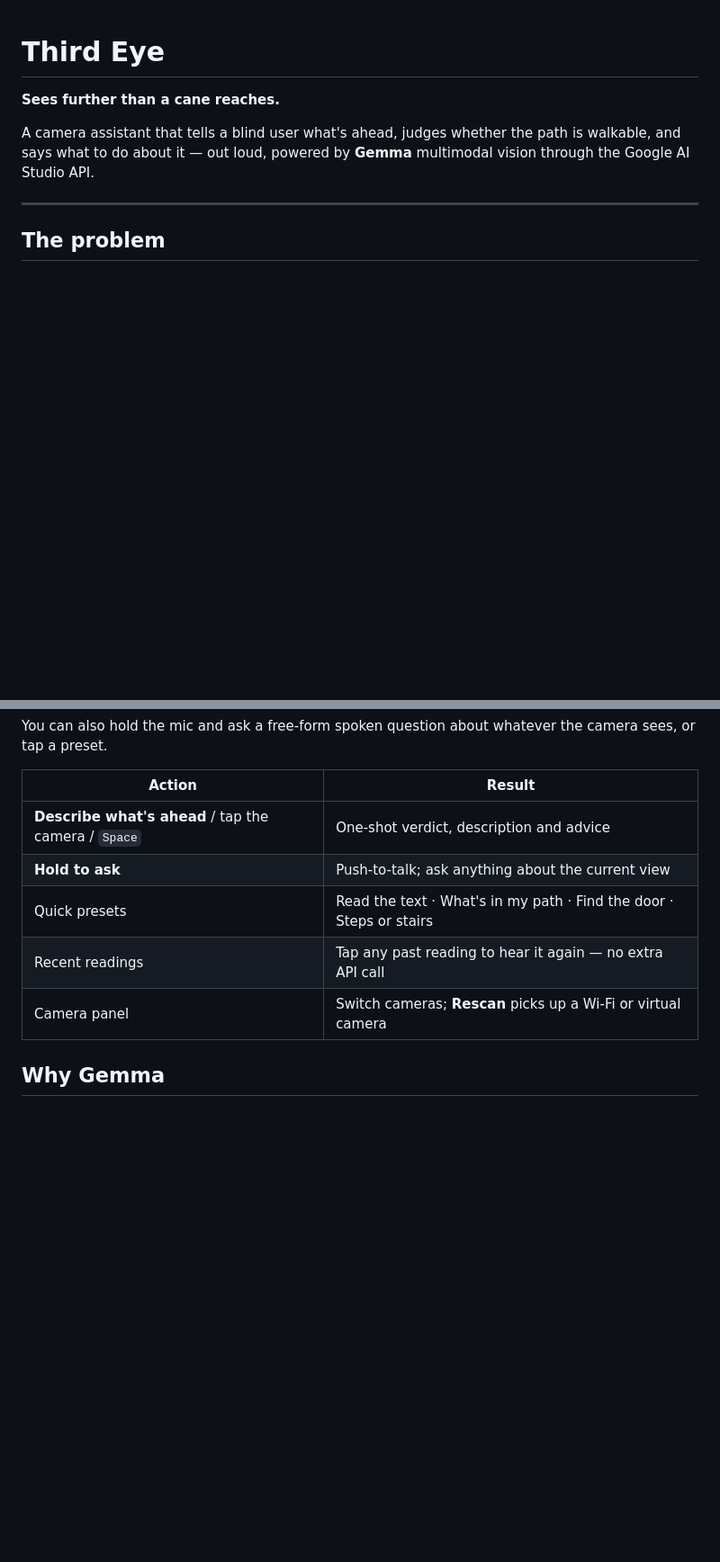
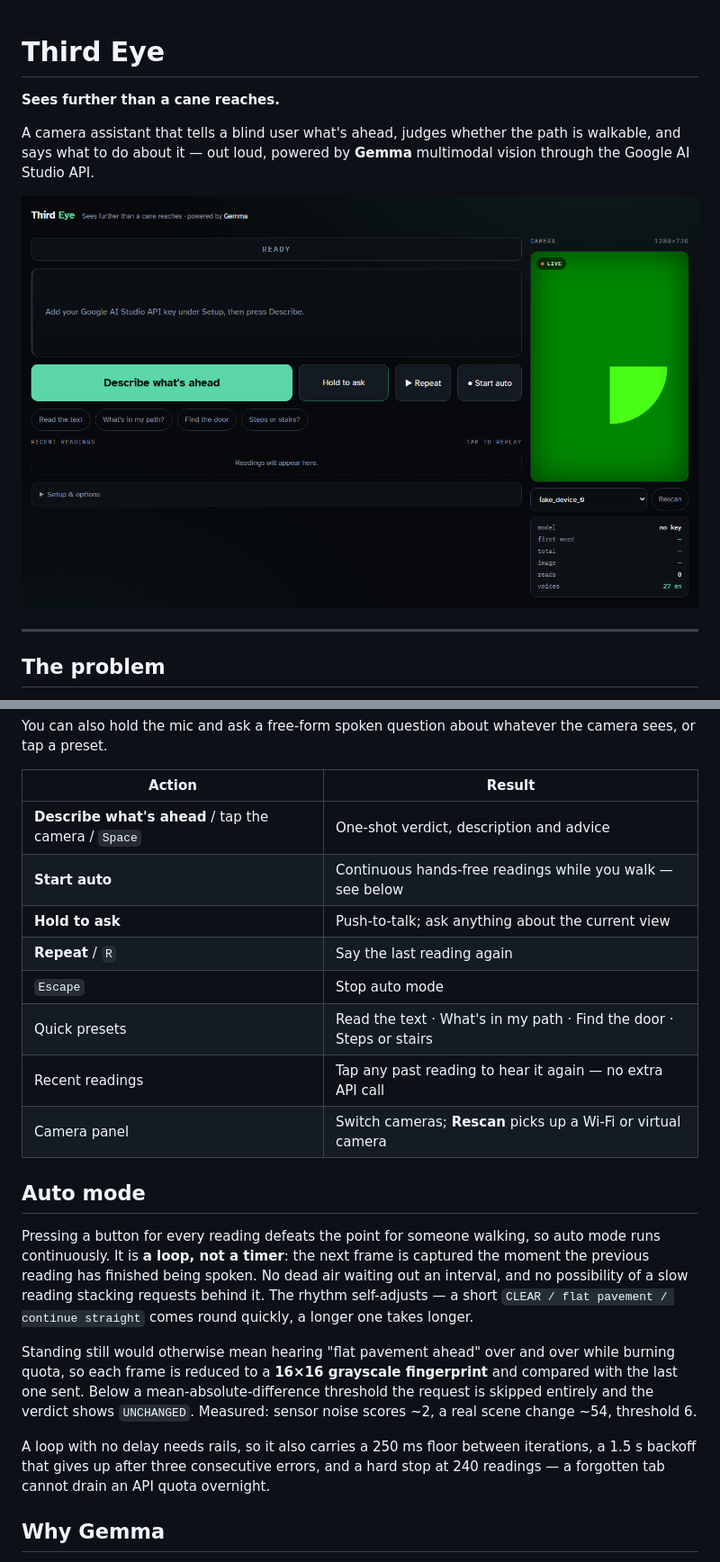
Before and after one commit to MD-ATIF-ALI-KHAN/hacktoberfest, a Markdown page: README.md, 2 parts joined by grey strips. Shown at 90% size. Rendered like a GitHub page; pictures changed too: docs/screenshot.png (added); blank space fills up the shorter version.

```diff
--- a/README.md
+++ b/README.md
@@ -5,6 +5,8 @@
 A camera assistant that tells a blind user what's ahead, judges whether the path is
 walkable, and says what to do about it — out loud, powered by **Gemma** multimodal
 vision through the Google AI Studio API.
+
+![Third Eye interface](docs/screenshot.png)
 
 ---
 
@@ -38,10 +40,32 @@ sees, or tap a preset.
 | Action | Result |
 |---|---|
 | **Describe what's ahead** / tap the camera / `Space` | One-shot verdict, description and advice |
+| **Start auto** | Continuous hands-free readings while you walk — see below |
 | **Hold to ask** | Push-to-talk; ask anything about the current view |
+| **Repeat** / `R` | Say the last reading again |
+| `Escape` | Stop auto mode |
 | Quick presets | Read the text · What's in my path · Find the door · Steps or stairs |
 | Recent readings | Tap any past reading to hear it again — no extra API call |
 | Camera panel | Switch cameras; **Rescan** picks up a Wi-Fi or virtual camera |
+
+## Auto mode
+
+Pressing a button for every reading defeats the point for someone walking, so auto mode
+runs continuously. It is **a loop, not a timer**: the next frame is captured the moment
+the previous reading has finished being spoken. No dead air waiting out an interval, and
+no possibility of a slow reading stacking requests behind it. The rhythm self-adjusts —
+a short `CLEAR / flat pavement / continue straight` comes round quickly, a longer one
+takes longer.
+
+Standing still would otherwise mean hearing "flat pavement ahead" over and over while
+burning quota, so each frame is reduced to a **16×16 grayscale fingerprint** and compared
+with the last one sent. Below a mean-absolute-difference threshold the request is skipped
+entirely and the verdict shows `UNCHANGED`. Measured: sensor noise scores ~2, a real scene
+change ~54, threshold 6.
+
+A loop with no delay needs rails, so it also carries a 250 ms floor between iterations, a
+1.5 s backoff that gives up after three consecutive errors, and a hard stop at 240
+readings — a forgotten tab cannot drain an API quota overnight.
 
 ## Why Gemma
 
```
Also changed, not shown: other parts of README.md (+12 -3 lines), 1 other file.
